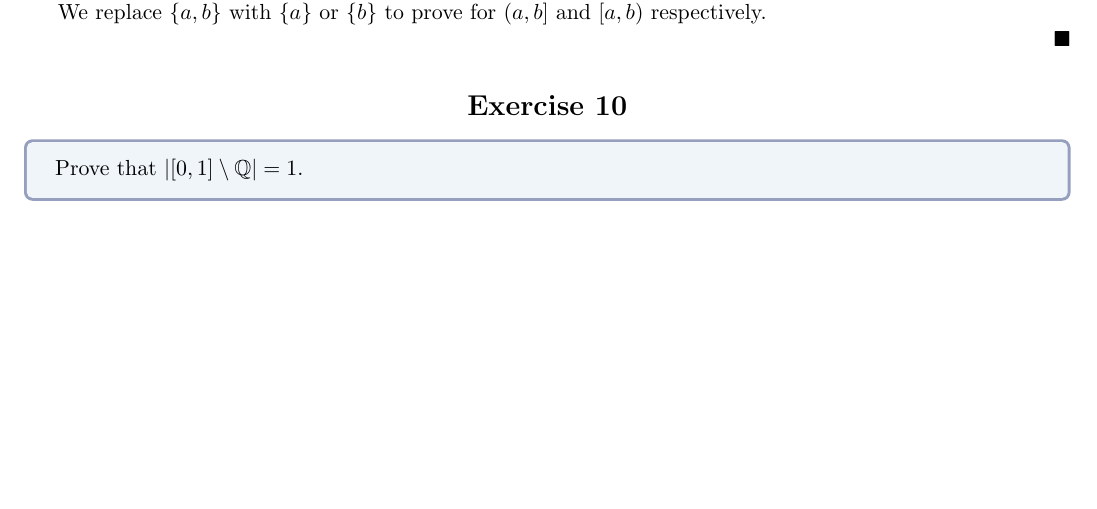
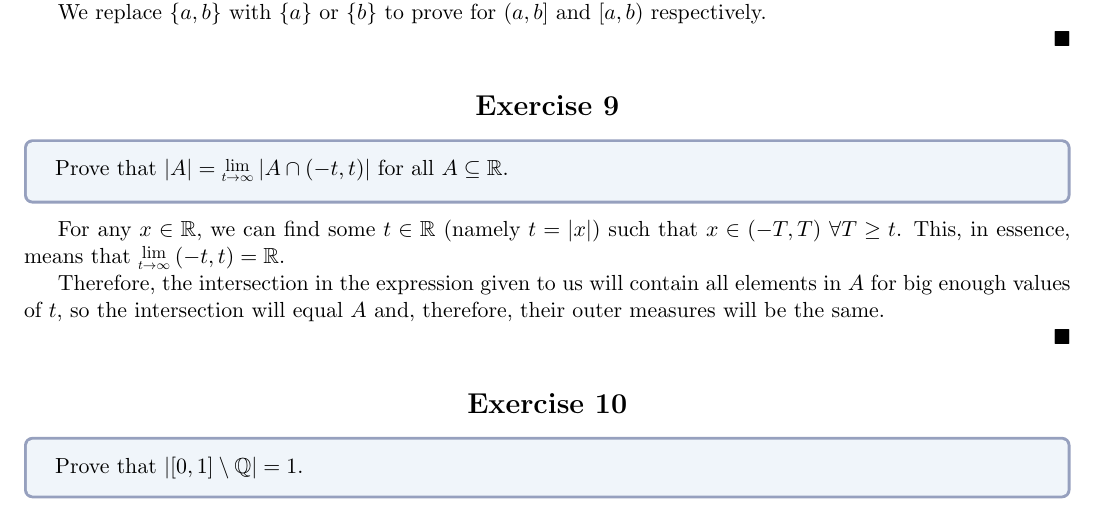
Before and after one commit to Laquinh/Math-Study-Notes, a LaTeX document (Sheldon Axler - Measure, Integration & Real Analysis/2A.tex): part of page 1 of 2, cut so that both start at the same text, the shorter picture padded with empty space. Compiled offline with pdfLaTeX.

Commit message:
Exercise 2A.9

```diff
--- a/Sheldon Axler - Measure, Integration & Real Analysis/2A.tex
+++ b/Sheldon Axler - Measure, Integration & Real Analysis/2A.tex
@@ -110,6 +110,18 @@
 
 	$\qed$
 
+	\centsection{Exercise 9}
+
+	\begin{formulationBox}
+		Prove that $|A| = \Lim{t\rightarrow\infty}|A\cap(-t,t)|$ for all $A\subseteq\reals$.
+	\end{formulationBox}
+
+	For any $x\in\reals$, we can find some $t\in\reals$ (namely $t=|x|$) such that $x\in(-T,T)\ \forall T\geq t$. This, in essence, means that $\Lim{t\rightarrow\infty}(-t,t) = \reals$.
+
+	Therefore, the intersection in the expression given to us will contain all elements in $A$ for big enough values of $t$, so the intersection will equal $A$ and, therefore, their outer measures will be the same.
+
+	$\qed$
+
 	\centsection{Exercise 10}
 
 	\begin{formulationBox}
```
